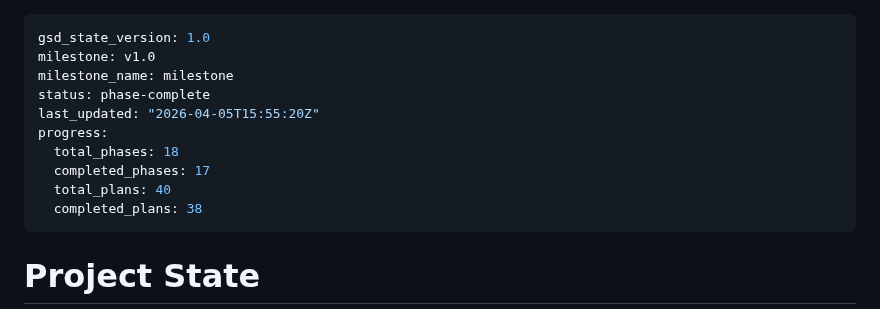
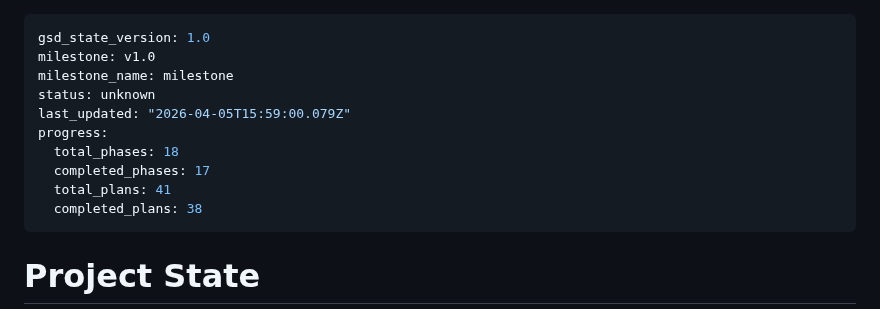
Before and after one commit to micah-boster/daily-summarizer, a Markdown page: .planning/STATE.md, the part around the change. Rendered like a GitHub page.

Commit message:
docs(phase-17): complete phase execution

```diff
--- a/.planning/STATE.md
+++ b/.planning/STATE.md
@@ -2,12 +2,12 @@
 gsd_state_version: 1.0
 milestone: v1.0
 milestone_name: milestone
-status: phase-complete
-last_updated: "2026-04-05T15:55:20Z"
+status: unknown
+last_updated: "2026-04-05T15:59:00.079Z"
 progress:
   total_phases: 18
   completed_phases: 17
-  total_plans: 40
+  total_plans: 41
   completed_plans: 38
 ---
 
```
Also changed, not shown: .planning/ROADMAP.md (+1 -1 lines), 1 other file.
